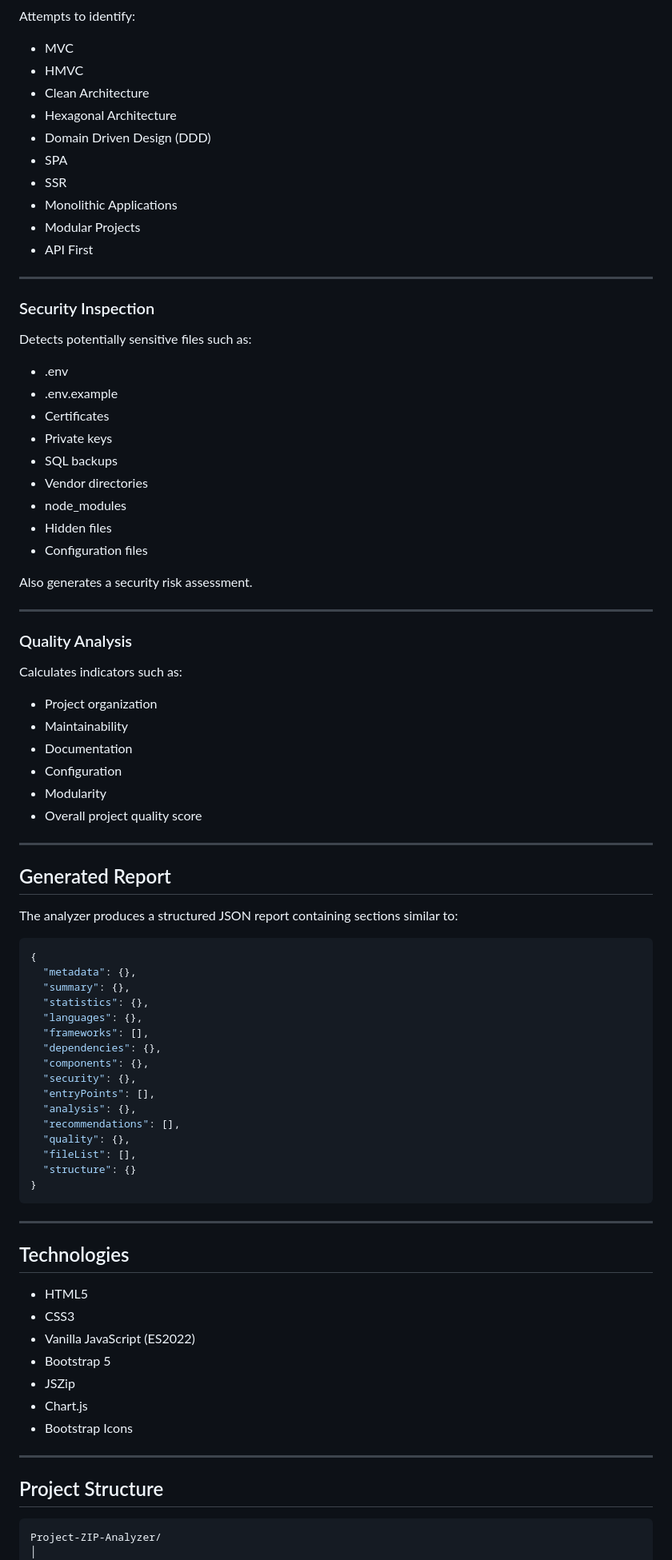
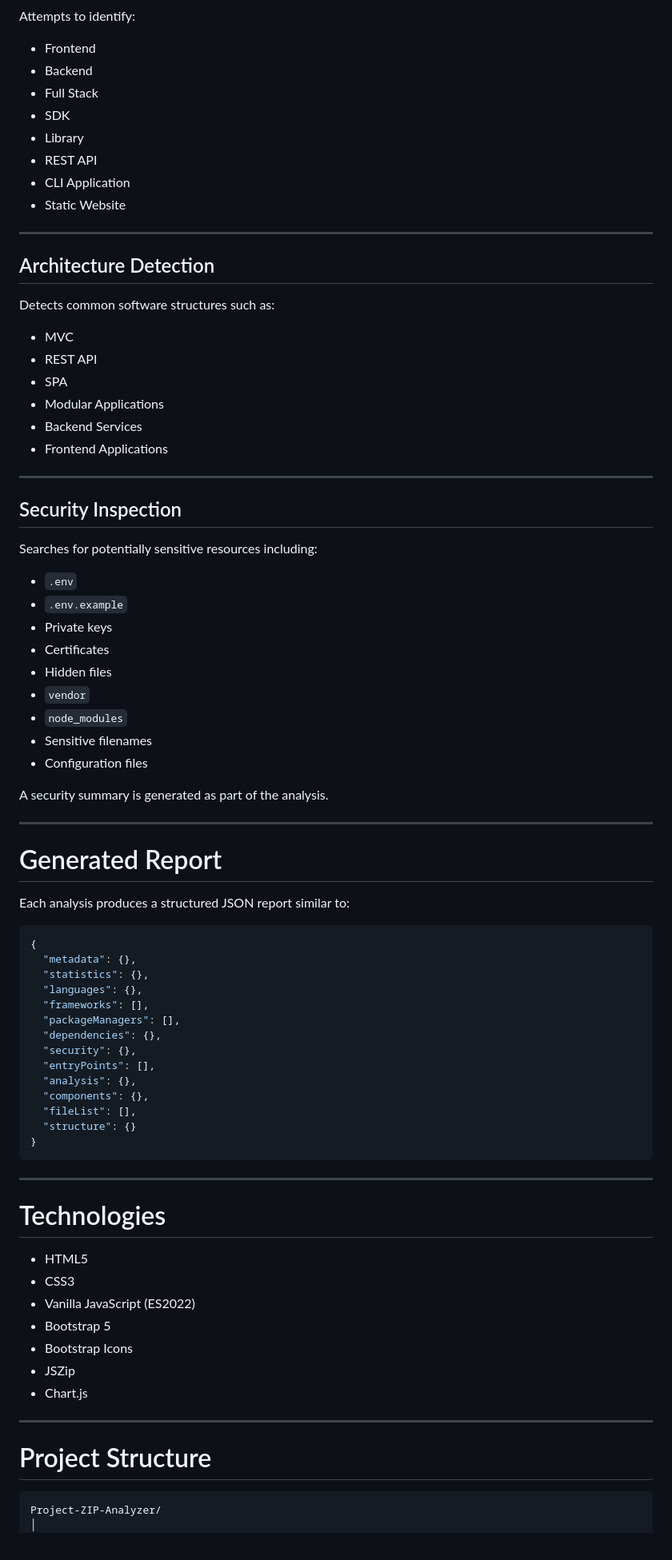
Before and after one commit to Jramo5/Project-ZIP-Analyzer, a Markdown page: README.md, the part around one of its changes. Shown at 80% size. Drawn GitHub-style.

````diff
--- a/README.md
+++ b/README.md
@@ -100,68 +130,64 @@ Supports automatic detection of technologies such as:
 
 Attempts to identify:
 
-* MVC
-* HMVC
-* Clean Architecture
-* Hexagonal Architecture
-* Domain Driven Design (DDD)
-* SPA
-* SSR
-* Monolithic Applications
-* Modular Projects
-* API First
+* Frontend
+* Backend
+* Full Stack
+* SDK
+* Library
+* REST API
+* CLI Application
+* Static Website
 
 ---
 
-### Security Inspection
+## Architecture Detection
 
-Detects potentially sensitive files such as:
+Detects common software structures such as:
 
-* .env
-* .env.example
-* Certificates
-* Private keys
-* SQL backups
-* Vendor directories
-* node_modules
-* Hidden files
-* Configuration files
-
-Also generates a security risk assessment.
+* MVC
+* REST API
+* SPA
+* Modular Applications
+* Backend Services
+* Frontend Applications
 
 ---
 
-### Quality Analysis
+## Security Inspection
 
-Calculates indicators such as:
+Searches for potentially sensitive resources including:
 
-* Project organization
-* Maintainability
-* Documentation
-* Configuration
-* Modularity
-* Overall project quality score
+* `.env`
+* `.env.example`
+* Private keys
+* Certificates
+* Hidden files
+* `vendor`
+* `node_modules`
+* Sensitive filenames
+* Configuration files
+
+A security summary is generated as part of the analysis.
 
 ---
 
-## Generated Report
+# Generated Report
 
-The analyzer produces a structured JSON report containing sections similar to:
+Each analysis produces a structured JSON report similar to:
 
 ```json
 {
   "metadata": {},
-  "summary": {},
   "statistics": {},
   "languages": {},
   "frameworks": [],
+  "packageManagers": [],
   "dependencies": {},
-  "components": {},
   "security": {},
   "entryPoints": [],
   "analysis": {},
-  "recommendations": [],
-  "quality": {},
+  "components": {},
   "fileList": [],
   "structure": {}
 }
@@ -169,19 +195,19 @@ The analyzer produces a structured JSON report containing sections similar to:
 
 ---
 
-## Technologies
+# Technologies
 
 * HTML5
 * CSS3
 * Vanilla JavaScript (ES2022)
 * Bootstrap 5
+* Bootstrap Icons
 * JSZip
 * Chart.js
-* Bootstrap Icons
 
 ---
 
-## Project Structure
+# Project Structure
 
 ```text
 Project-ZIP-Analyzer/
````
Also changed, not shown: other parts of README.md (+147 -100 lines).
